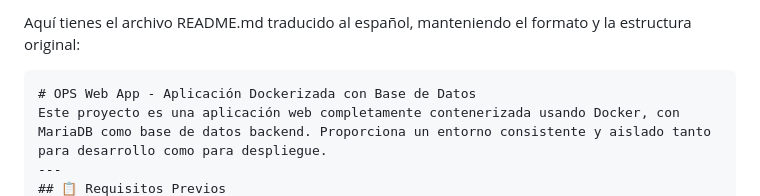
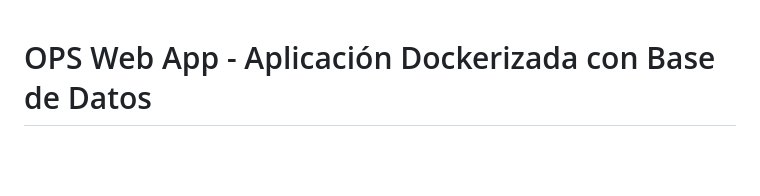
Before and after one commit to Darlex5027/OPS-web-app, a Markdown page: README.md, the part around one of its changes. Rendered like a GitHub page; blank space fills up the shorter version.

Commit message:
fix/Readme translated to spanish

````diff
--- a/README.md
+++ b/README.md
@@ -1,5 +1,3 @@
-Aquí tienes el archivo README.md traducido al español, manteniendo el formato y la estructura original:
-```markdown
 # OPS Web App - Aplicación Dockerizada con Base de Datos
 Este proyecto es una aplicación web completamente contenerizada usando Docker, con MariaDB como base de datos backend. Proporciona un entorno consistente y aislado tanto para desarrollo como para despliegue.
 ---
````
Also changed, not shown: other parts of README.md (+0 -1 lines).
